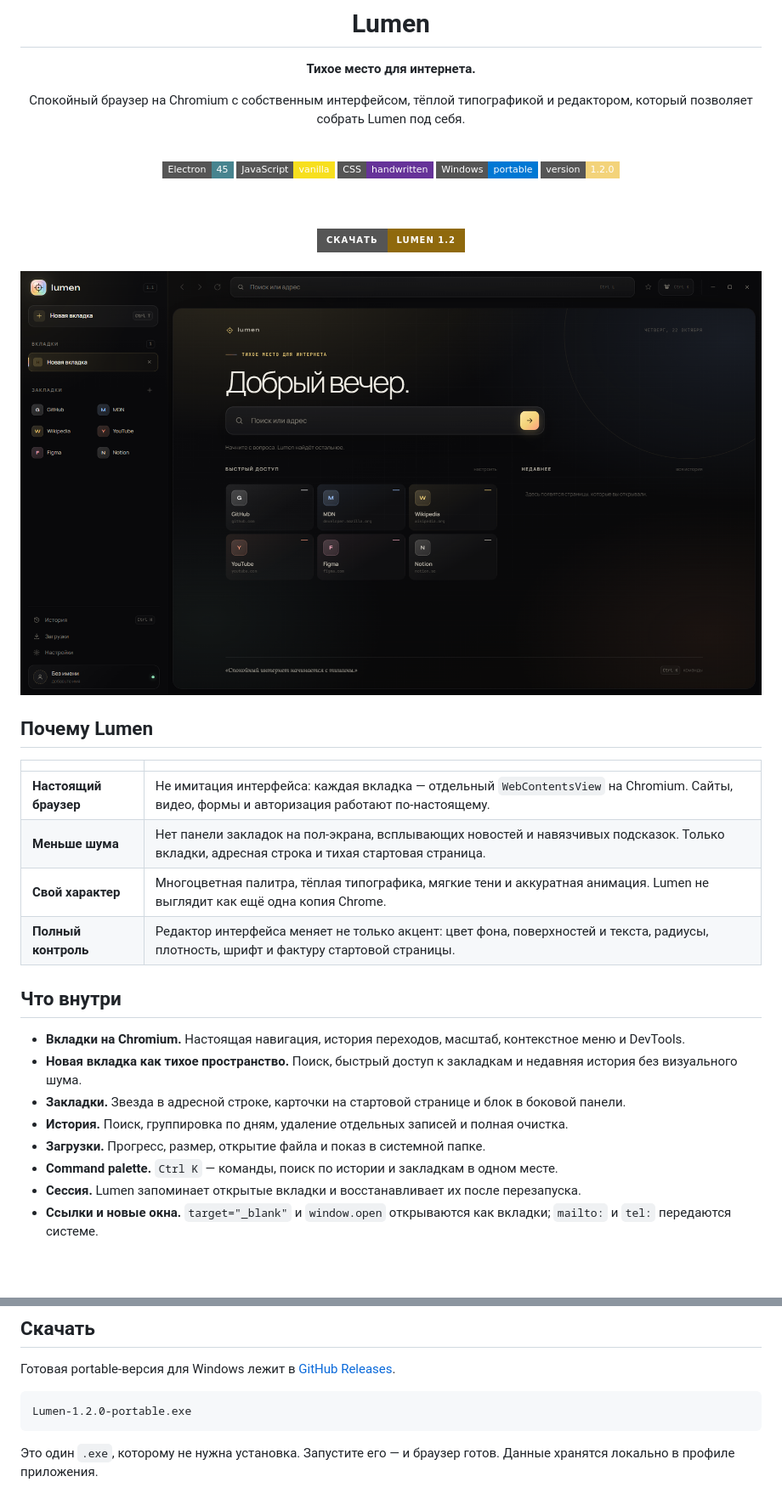
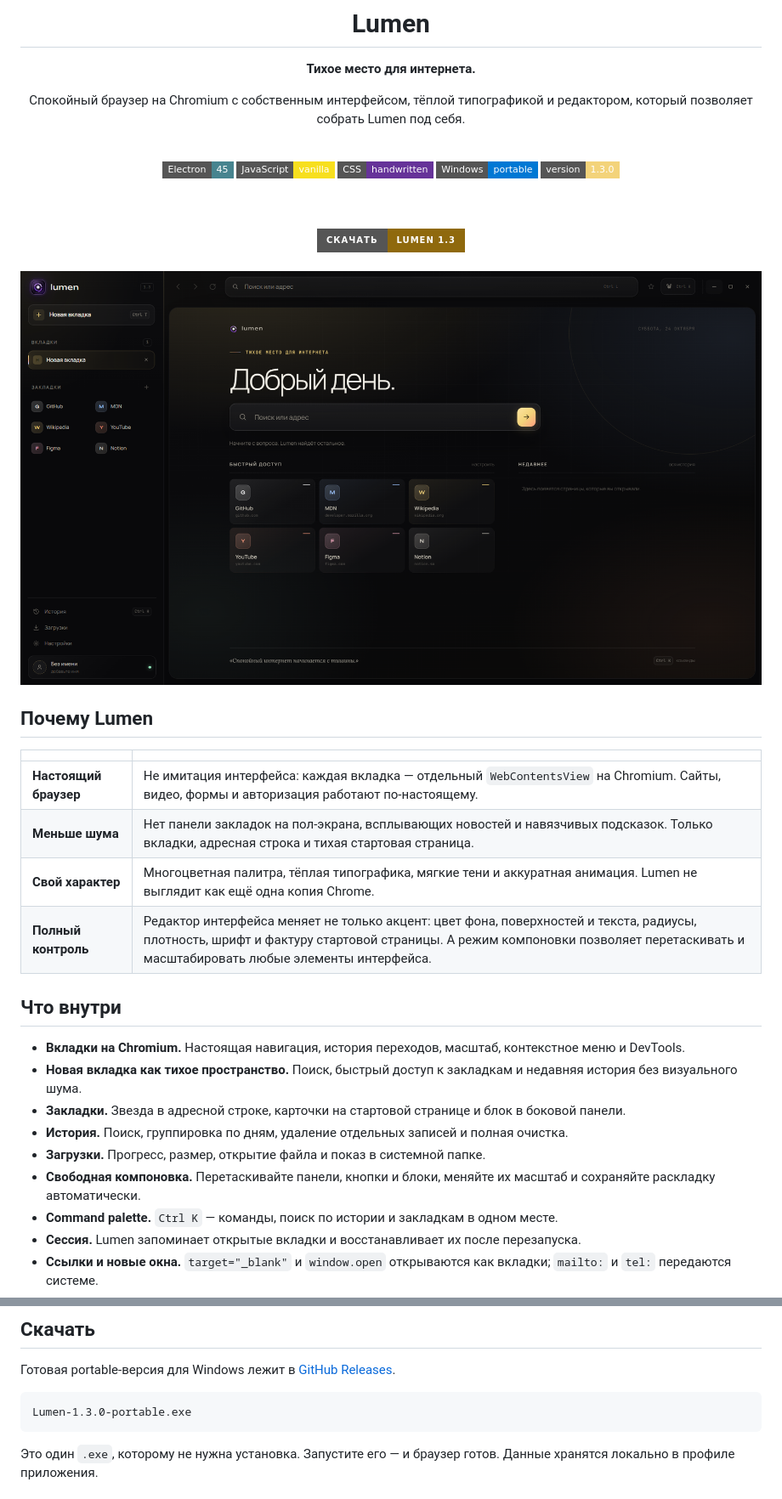
Before and after one commit to LumenDev33/lumenBrowser, a Markdown page: README.md, 2 parts joined by grey strips. Shown at 85% size. Drawn GitHub-style; pictures changed too: preview.png; badges without logos; blank space fills up the shorter version.

````diff
--- a/README.md
+++ b/README.md
@@ -15,12 +15,12 @@
 <img alt="Vanilla JS" src="https://img.shields.io/badge/JavaScript-vanilla-F7DF1E?style=flat-square&logo=javascript&logoColor=111">
 <img alt="CSS" src="https://img.shields.io/badge/CSS-handwritten-663399?style=flat-square&logo=css&logoColor=white">
 <img alt="Windows" src="https://img.shields.io/badge/Windows-portable-0078D4?style=flat-square&logo=windows&logoColor=white">
-<img alt="Version" src="https://img.shields.io/badge/version-1.2.0-f3d37a?style=flat-square">
+<img alt="Version" src="https://img.shields.io/badge/version-1.3.0-f3d37a?style=flat-square">
 
 <br><br>
 
 <a href="https://github.com/LumenDev33/lumenBrowser/releases/latest">
-  <img alt="Скачать Lumen" src="https://img.shields.io/badge/Скачать-Lumen%201.2-8f690d?style=for-the-badge&logo=github&logoColor=white">
+  <img alt="Скачать Lumen" src="https://img.shields.io/badge/Скачать-Lumen%201.3-8f690d?style=for-the-badge&logo=github&logoColor=white">
 </a>
 
 </div>
@@ -36,7 +36,7 @@
 | **Настоящий браузер** | Не имитация интерфейса: каждая вкладка — отдельный `WebContentsView` на Chromium. Сайты, видео, формы и авторизация работают по-настоящему. |
 | **Меньше шума** | Нет панели закладок на пол-экрана, всплывающих новостей и навязчивых подсказок. Только вкладки, адресная строка и тихая стартовая страница. |
 | **Свой характер** | Многоцветная палитра, тёплая типографика, мягкие тени и аккуратная анимация. Lumen не выглядит как ещё одна копия Chrome. |
-| **Полный контроль** | Редактор интерфейса меняет не только акцент: цвет фона, поверхностей и текста, радиусы, плотность, шрифт и фактуру стартовой страницы. |
+| **Полный контроль** | Редактор интерфейса меняет не только акцент: цвет фона, поверхностей и текста, радиусы, плотность, шрифт и фактуру стартовой страницы. А режим компоновки позволяет перетаскивать и масштабировать любые элементы интерфейса. |
 
 ## Что внутри
 
@@ -45,6 +45,7 @@
 - **Закладки.** Звезда в адресной строке, карточки на стартовой странице и блок в боковой панели.
 - **История.** Поиск, группировка по дням, удаление отдельных записей и полная очистка.
 - **Загрузки.** Прогресс, размер, открытие файла и показ в системной папке.
+- **Свободная компоновка.** Перетаскивайте панели, кнопки и блоки, меняйте их масштаб и сохраняйте раскладку автоматически.
 - **Command palette.** `Ctrl K` — команды, поиск по истории и закладкам в одном месте.
 - **Сессия.** Lumen запоминает открытые вкладки и восстанавливает их после перезапуска.
 - **Ссылки и новые окна.** `target="_blank"` и `window.open` открываются как вкладки; `mailto:` и `tel:` передаются системе.
@@ -87,7 +111,7 @@ Lumen к исходному облику.
 [GitHub Releases](https://github.com/LumenDev33/lumenBrowser/releases/latest).
 
 ```text
-Lumen-1.2.0-portable.exe
+Lumen-1.3.0-portable.exe
 ```
 
 Это один `.exe`, которому не нужна установка. Запустите его — и браузер готов.
````
Also changed, not shown: other parts of README.md (+28 -2 lines), designer-custom.png, designer-preview.png, layout-preview.png (added), 6 other files.
